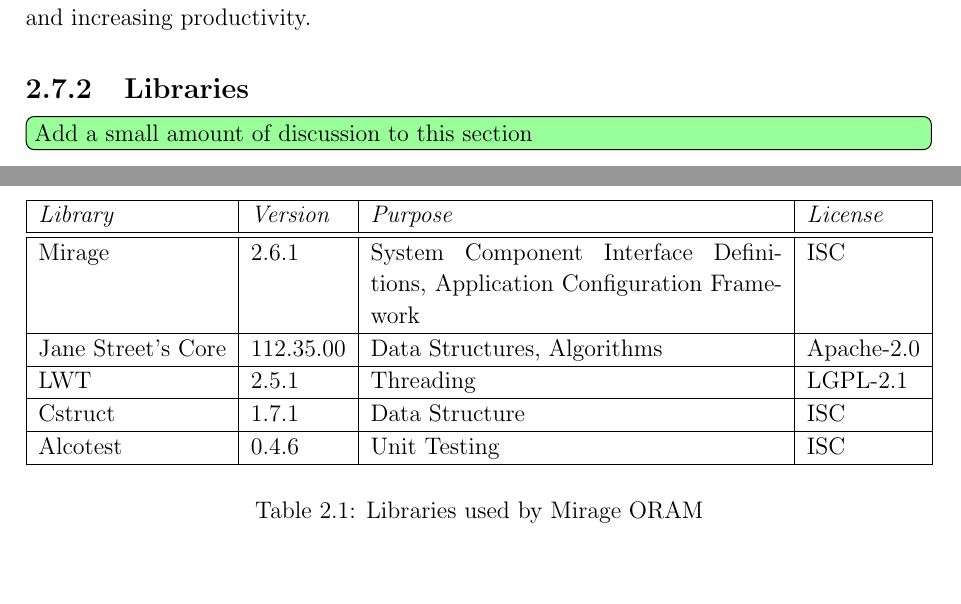
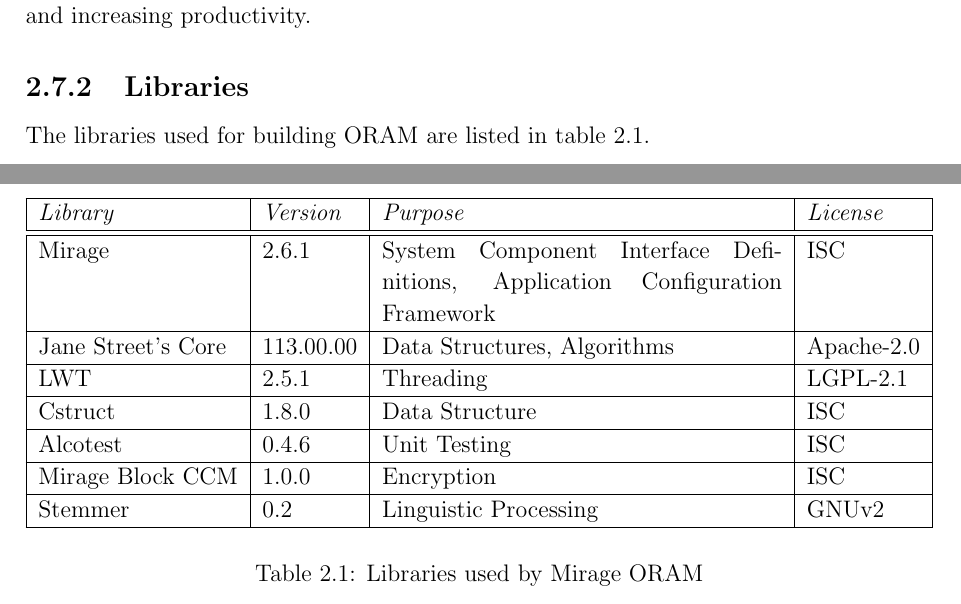
Before and after one commit to ruhatch/mirage-oram, a LaTeX thesis (diss/diss.tex): two parts of pages 17 and 18 of 47, joined at a grey line, cut so that both start at the same text, the shorter picture padded with empty space. Compiled offline with pdfLaTeX.

Commit message:
Small changes to dissertation

```diff
--- a/diss/diss.tex
+++ b/diss/diss.tex
@@ -291,7 +291,7 @@
 \subsection{Libraries}
 \label{subsec:libraries}
 
-\mytodo{Add a small amount of discussion to this section}
+The libraries used for building ORAM are listed in \cref{tab:libraries}.
 
 \begin{table}[h]
 \centering
@@ -301,13 +301,17 @@
 \hline \hline
 Mirage & 2.6.1 & System Component Interface Definitions, Application Configuration Framework & ISC \\
 \hline
-Jane Street's Core & 112.35.00 & Data Structures, Algorithms & Apache-2.0 \\
+Jane Street's Core & 113.00.00 & Data Structures, Algorithms & Apache-2.0 \\
 \hline
 LWT & 2.5.1 & Threading & LGPL-2.1 \\
 \hline
-Cstruct & 1.7.1 & Data Structure & ISC \\
+Cstruct & 1.8.0 & Data Structure & ISC \\
 \hline
 Alcotest & 0.4.6 & Unit Testing & ISC \\
+\hline
+Mirage Block CCM & 1.0.0 & Encryption & ISC \\
+\hline
+Stemmer & 0.2 & Linguistic Processing & GNUv2 \\
 \hline
 \end{tabularx}
 \caption{Libraries used by Mirage ORAM}
```
Also changed, not shown: diss/diss.pdf.
